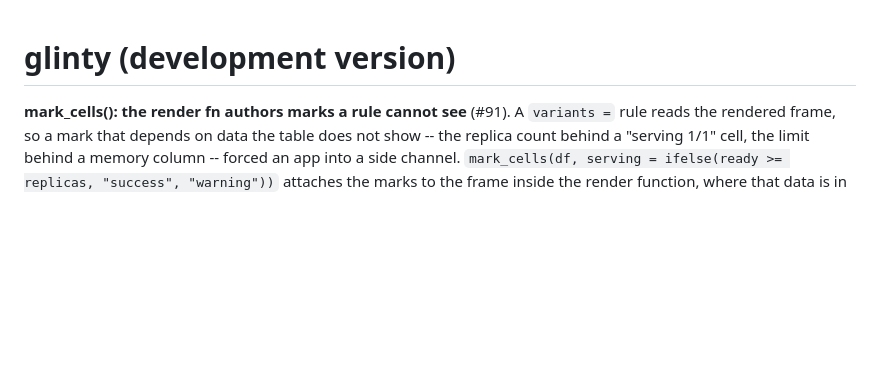
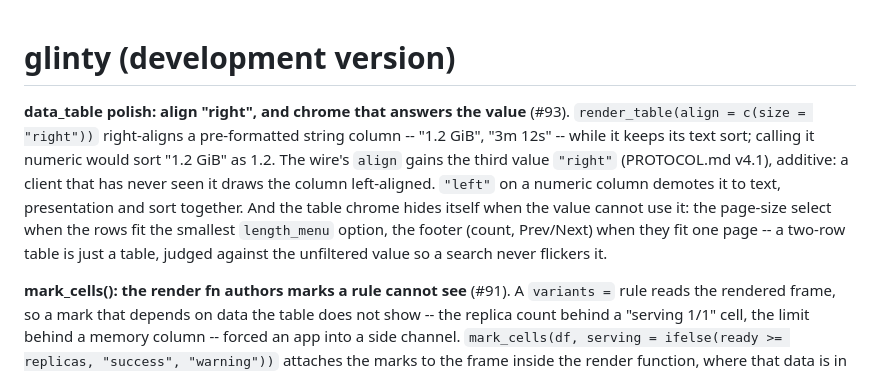
Before and after one commit to cornball-ai/glinty, a Markdown page: NEWS.md, the part around the change. Rendered like a GitHub page; blank space fills up the shorter version.

Commit message:
Add NEWS entry

```diff
--- a/NEWS.md
+++ b/NEWS.md
@@ -1,4 +1,17 @@
 # glinty (development version)
+
+**data_table polish: align "right", and chrome that answers the
+value** (#93). `render_table(align = c(size = "right"))` right-aligns
+a pre-formatted string column -- "1.2 GiB", "3m 12s" -- while it
+keeps its text sort; calling it numeric would sort "1.2 GiB" as 1.2.
+The wire's `align` gains the third value `"right"` (PROTOCOL.md
+v4.1), additive: a client that has never seen it draws the column
+left-aligned. `"left"` on a numeric column demotes it to text,
+presentation and sort together. And the table chrome hides itself
+when the value cannot use it: the page-size select when the rows fit
+the smallest `length_menu` option, the footer (count, Prev/Next)
+when they fit one page -- a two-row table is just a table, judged
+against the unfiltered value so a search never flickers it.
 
 **mark_cells(): the render fn authors marks a rule cannot see**
 (#91). A `variants =` rule reads the rendered frame, so a mark that
```
